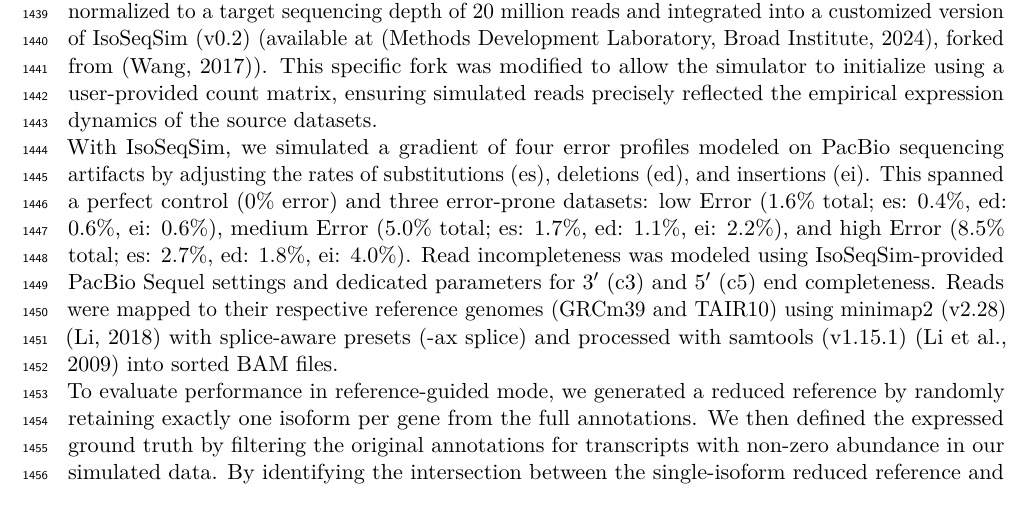
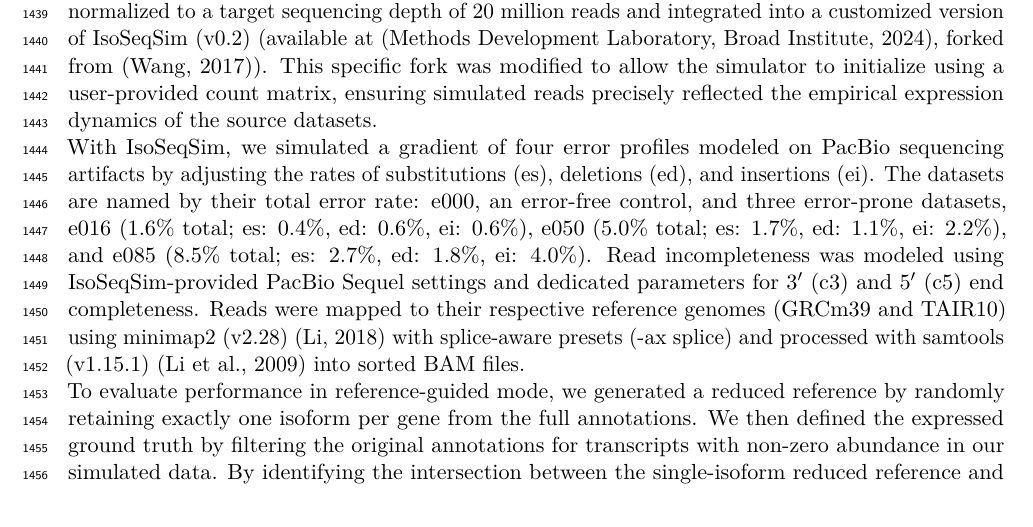
Before and after one commit to MethodsDev/LRAA-paper-LaTeX, a LaTeX document (main.tex, which reads sections/methods.tex): part of page 42 of 74, cut so that both start at the same text. Compiled offline with pdfLaTeX.

Commit message:
Methods: name simulated datasets e000/e016/e050/e085
Co-Authored-By: Claude Opus 5.5 <noreply@anthropic.com>

```diff
--- a/sections/methods.tex
+++ b/sections/methods.tex
@@ -281,7 +281,7 @@ The 3D structures of AIF1 proteoforms were modeled using ColabFold v1.5.5 (Alpha
 
 To establish a robust ground truth for benchmarking isoform identification and quantification tools, we generated simulated long-read datasets for mouse (\emph{Mus musculus}) and Arabidopsis (\emph{Arabidopsis thaliana}). Input transcript relative abundances were empirically derived from high-depth RNA-seq data (Mouse: SRR203276, \citep{grabherr2011}; Arabidopsis: SRR3664432,\citep{li2016} and quantified using Salmon (v0.13.1) \citep{patro2017} against GENCODE vM32 \citep{gencodendc} and Araport11 \citep{cheng2017} annotations, respectively. These abundance profiles were normalized to a target sequencing depth of 20 million reads and integrated into a customized version of IsoSeqSim (v0.2) (available at \citep{isoseqsimnd}, forked from \citep{wangnd}). This specific fork was modified to allow the simulator to initialize using a user-provided count matrix, ensuring simulated reads precisely reflected the empirical expression dynamics of the source datasets.
 
-With IsoSeqSim, we simulated a gradient of four error profiles modeled on PacBio sequencing artifacts by adjusting the rates of substitutions (es), deletions (ed), and insertions (ei). This spanned a perfect control (0\% error) and three error-prone datasets: low Error (1.6\% total; es: 0.4\%, ed: 0.6\%, ei: 0.6\%), medium Error (5.0\% total; es: 1.7\%, ed: 1.1\%, ei: 2.2\%), and high Error (8.5\% total; es: 2.7\%, ed: 1.8\%, ei: 4.0\%). Read incompleteness was modeled using IsoSeqSim-provided PacBio Sequel settings and dedicated parameters for 3\p{} (c3) and 5\p{} (c5) end completeness. Reads were mapped to their respective reference genomes (GRCm39 and TAIR10) using minimap2 (v2.28) \citep{li2018} with splice-aware presets (-ax splice) and processed with samtools (v1.15.1) \citep{li2009} into sorted BAM files.
+With IsoSeqSim, we simulated a gradient of four error profiles modeled on PacBio sequencing artifacts by adjusting the rates of substitutions (es), deletions (ed), and insertions (ei). The datasets are named by their total error rate: e000, an error-free control, and three error-prone datasets, e016 (1.6\% total; es: 0.4\%, ed: 0.6\%, ei: 0.6\%), e050 (5.0\% total; es: 1.7\%, ed: 1.1\%, ei: 2.2\%), and e085 (8.5\% total; es: 2.7\%, ed: 1.8\%, ei: 4.0\%). Read incompleteness was modeled using IsoSeqSim-provided PacBio Sequel settings and dedicated parameters for 3\p{} (c3) and 5\p{} (c5) end completeness. Reads were mapped to their respective reference genomes (GRCm39 and TAIR10) using minimap2 (v2.28) \citep{li2018} with splice-aware presets (-ax splice) and processed with samtools (v1.15.1) \citep{li2009} into sorted BAM files.
 
 To evaluate performance in reference-guided mode, we generated a reduced reference by randomly retaining exactly one isoform per gene from the full annotations. We then defined the expressed ground truth by filtering the original annotations for transcripts with non-zero abundance in our simulated data. By identifying the intersection between the single-isoform reduced reference and the expressed ground truth, we effectively partitioned the datasets into known isoforms (expressed and present in the reduced reference) and novel isoforms (expressed but artificially removed). This design allows for a rigorous evaluation of a tool\textquotesingle s ability to reconstruct missing isoforms while quantifying the whole transcriptome, by providing the reduced reference to the tools. Unlike the entire chromosome hold-out \citep{chen2023} or random isoform subsampling \citep{pardopalacios2024b}, our approach creates a skeleton reference. By reducing transcript complexity while strictly maintaining gene loci, we were able to test how well discovery tools can reconstruct alternative splicing and novel isoforms against a constrained ground truth.
 
```
